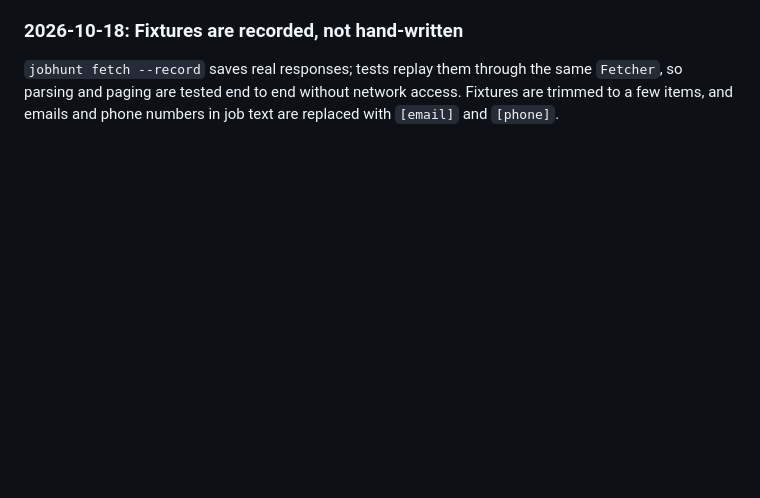
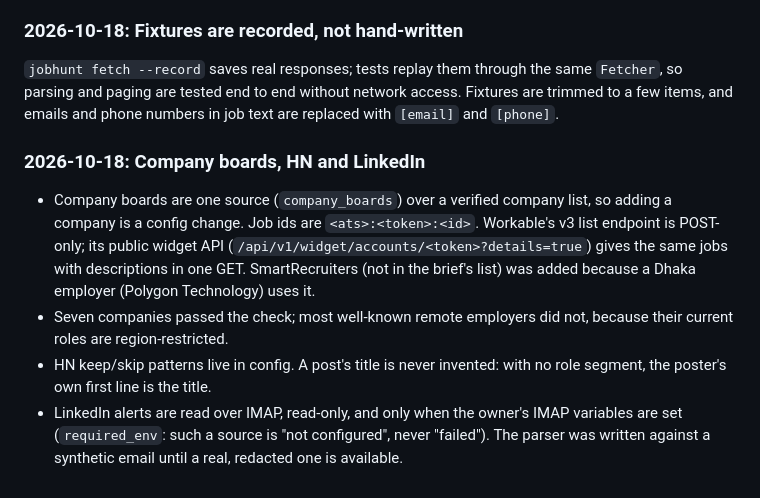
Before and after one commit to sakib-101-git/job-hunt, a Markdown page: docs/DECISIONS.md, the part around the change. GitHub-like rendering; blank space fills up the shorter version.

```diff
--- a/docs/DECISIONS.md
+++ b/docs/DECISIONS.md
@@ -215,3 +215,20 @@ eight minutes, inside the brief's ten-minute bootstrap target.
 `Fetcher`, so parsing and paging are tested end to end without network access.
 Fixtures are trimmed to a few items, and emails and phone numbers in job text are
 replaced with `[email]` and `[phone]`.
+
+### 2026-10-18: Company boards, HN and LinkedIn
+
+- Company boards are one source (`company_boards`) over a verified company list,
+  so adding a company is a config change. Job ids are `<ats>:<token>:<id>`.
+  Workable's v3 list endpoint is POST-only; its public widget API
+  (`/api/v1/widget/accounts/<token>?details=true`) gives the same jobs with
+  descriptions in one GET. SmartRecruiters (not in the brief's list) was added
+  because a Dhaka employer (Polygon Technology) uses it.
+- Seven companies passed the check; most well-known remote employers did not,
+  because their current roles are region-restricted.
+- HN keep/skip patterns live in config. A post's title is never invented: with no
+  role segment, the poster's own first line is the title.
+- LinkedIn alerts are read over IMAP, read-only, and only when the owner's IMAP
+  variables are set (`required_env`: such a source is "not configured", never
+  "failed"). The parser was written against a synthetic email until a real,
+  redacted one is available.
```
Also changed, not shown: docs/RUNBOOK.md (+44 -7 lines).
